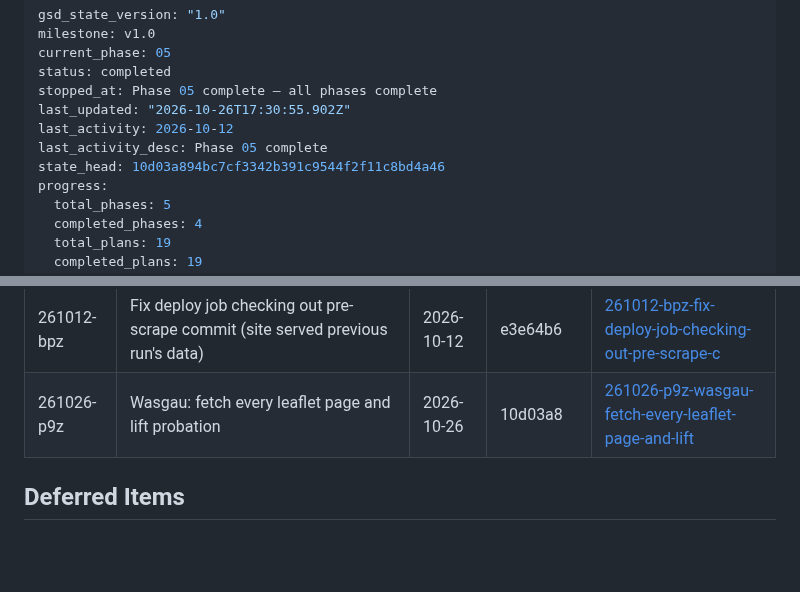
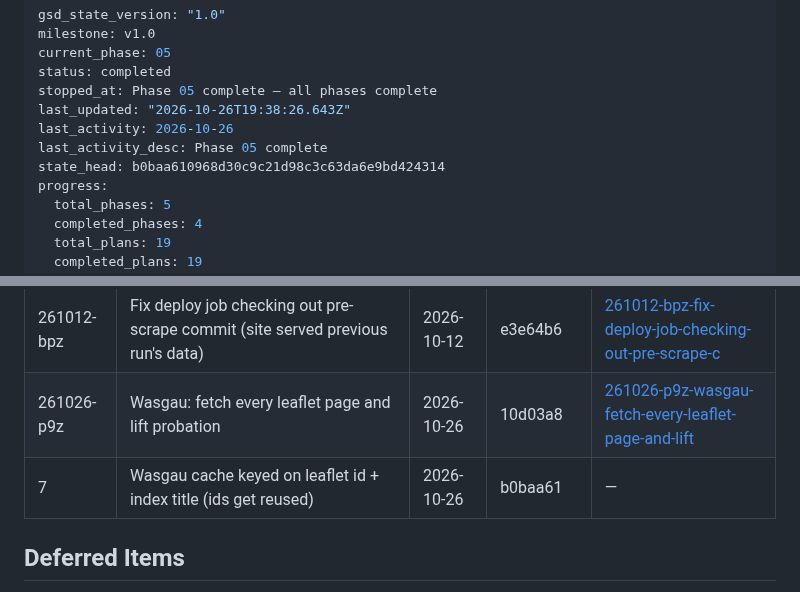
Before and after one commit to Polarfox-code-inc/ColaApp, a Markdown page: .planning/STATE.md, 2 parts joined by grey strips. GitHub-like rendering; blank space fills up the shorter version.

Commit message:
docs(state): log fast task Wasgau cache key
Co-Authored-By: Claude Opus 5.5 <noreply@anthropic.com>

```diff
--- a/.planning/STATE.md
+++ b/.planning/STATE.md
@@ -4,10 +4,10 @@ milestone: v1.0
 current_phase: 05
 status: completed
 stopped_at: Phase 05 complete — all phases complete
-last_updated: "2026-10-26T17:30:55.902Z"
-last_activity: 2026-10-12
+last_updated: "2026-10-26T19:38:26.643Z"
+last_activity: 2026-10-26
 last_activity_desc: Phase 05 complete
-state_head: 10d03a894bc7cf3342b391c9544f2f11c8bd4a46
+state_head: b0baa610968d30c9c21d98c3c63da6e9bd424314
 progress:
   total_phases: 5
   completed_phases: 4
@@ -145,6 +145,7 @@ None yet.
 | 260705-s9l | Harden pipeline against re-run/concurrency failures (rebase -X theirs + one transient Pages-deploy retry) | 2026-07-05 | 53a6c04 | [260705-s9l-harden-pipeline-rerun-safety](./quick/260705-s9l-harden-pipeline-rerun-safety/) |
 | 261012-bpz | Fix deploy job checking out pre-scrape commit (site served previous run's data) | 2026-10-12 | e3e64b6 | [261012-bpz-fix-deploy-job-checking-out-pre-scrape-c](./quick/261012-bpz-fix-deploy-job-checking-out-pre-scrape-c/) |
 | 261026-p9z | Wasgau: fetch every leaflet page and lift probation | 2026-10-26 | 10d03a8 | [261026-p9z-wasgau-fetch-every-leaflet-page-and-lift](./quick/261026-p9z-wasgau-fetch-every-leaflet-page-and-lift/) |
+| 7 | Wasgau cache keyed on leaflet id + index title (ids get reused) | 2026-10-26 | b0baa61 | — |
 
 ## Deferred Items
 
```
